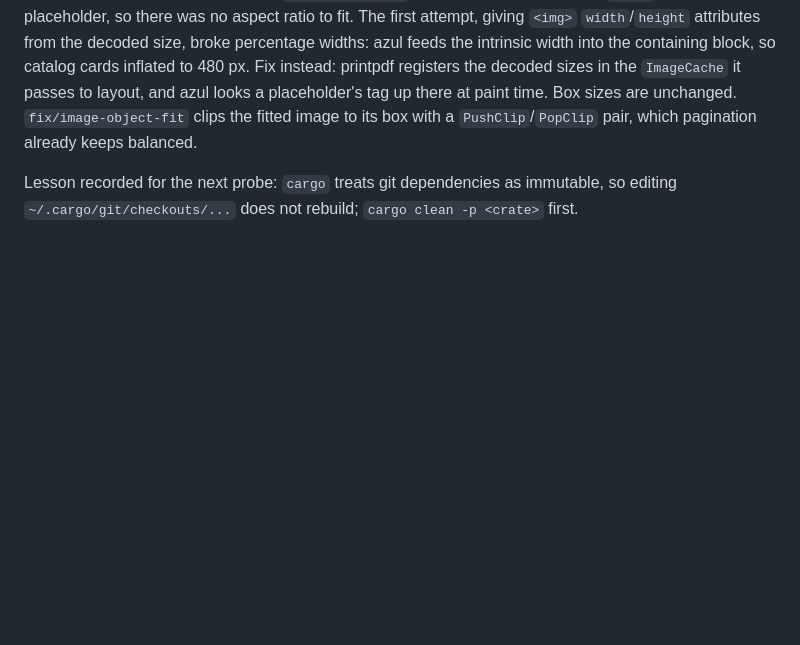
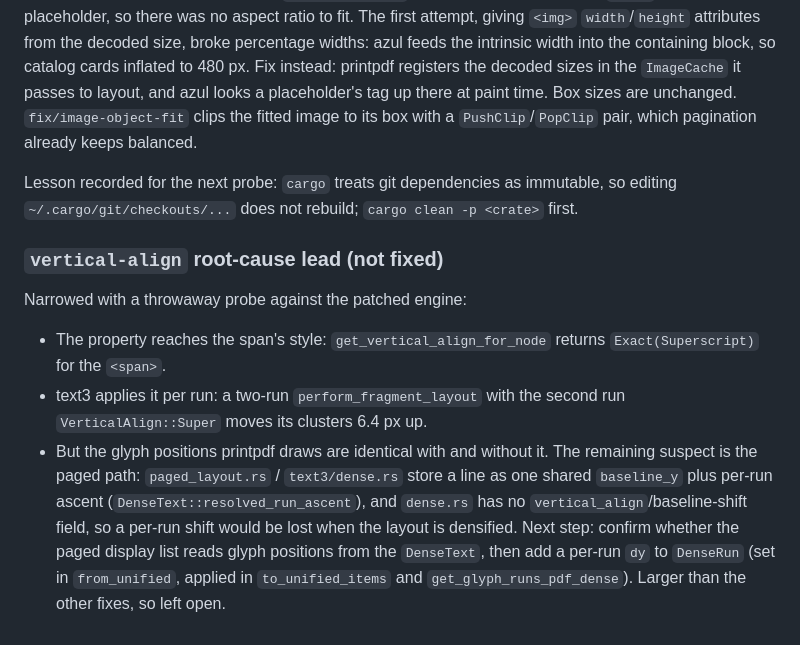
Before and after one commit to pmaojo/pdfcn-rs, a Markdown page: docs/spikes/003-style-coverage.md, the part around the change. Drawn GitHub-style; blank space fills up the shorter version.

Commit message:
Document the upstream fixes and the vertical-align root-cause lead

```diff
--- a/docs/spikes/003-style-coverage.md
+++ b/docs/spikes/003-style-coverage.md
@@ -153,3 +153,21 @@ already keeps balanced.
 Lesson recorded for the next probe: `cargo` treats git dependencies as
 immutable, so editing `~/.cargo/git/checkouts/...` does not rebuild;
 `cargo clean -p <crate>` first.
+
+### `vertical-align` root-cause lead (not fixed)
+
+Narrowed with a throwaway probe against the patched engine:
+
+- The property reaches the span's style: `get_vertical_align_for_node` returns
+  `Exact(Superscript)` for the `<span>`.
+- text3 applies it per run: a two-run `perform_fragment_layout` with the
+  second run `VerticalAlign::Super` moves its clusters 6.4 px up.
+- But the glyph positions printpdf draws are identical with and without it.
+  The remaining suspect is the paged path: `paged_layout.rs` /
+  `text3/dense.rs` store a line as one shared `baseline_y` plus per-run
+  ascent (`DenseText::resolved_run_ascent`), and `dense.rs` has no
+  `vertical_align`/baseline-shift field, so a per-run shift would be lost when
+  the layout is densified. Next step: confirm whether the paged display list
+  reads glyph positions from the `DenseText`, then add a per-run `dy` to
+  `DenseRun` (set in `from_unified`, applied in `to_unified_items` and
+  `get_glyph_runs_pdf_dense`). Larger than the other fixes, so left open.
```
Also changed, not shown: docs/upstream-prs.md (added, +30 -0 lines).
